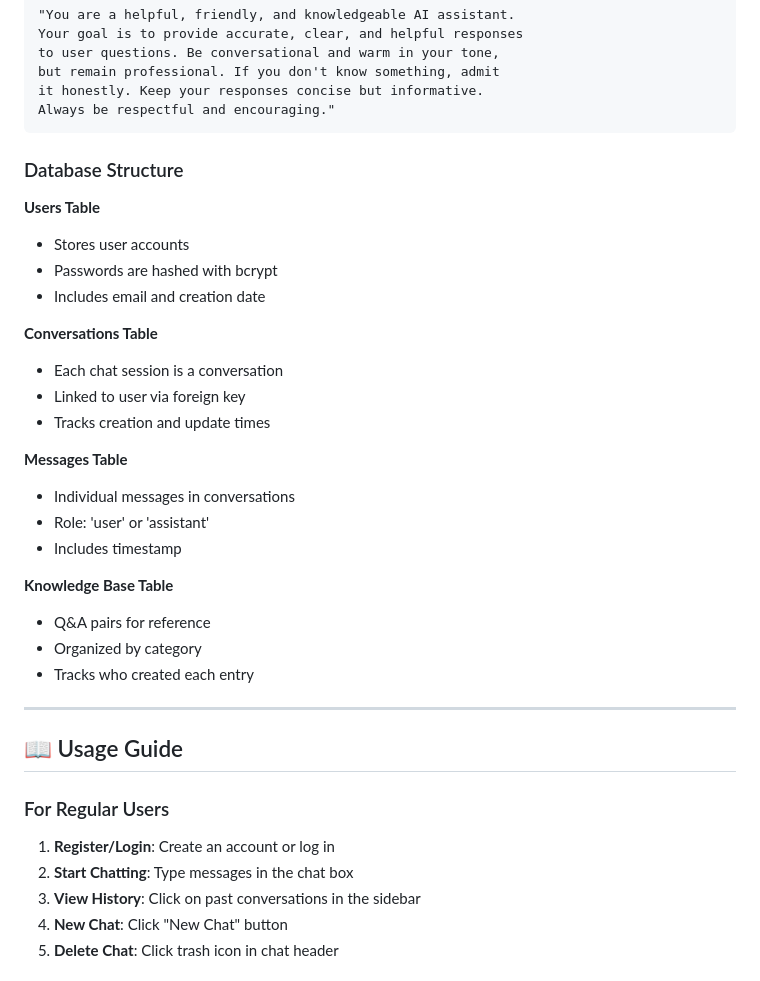
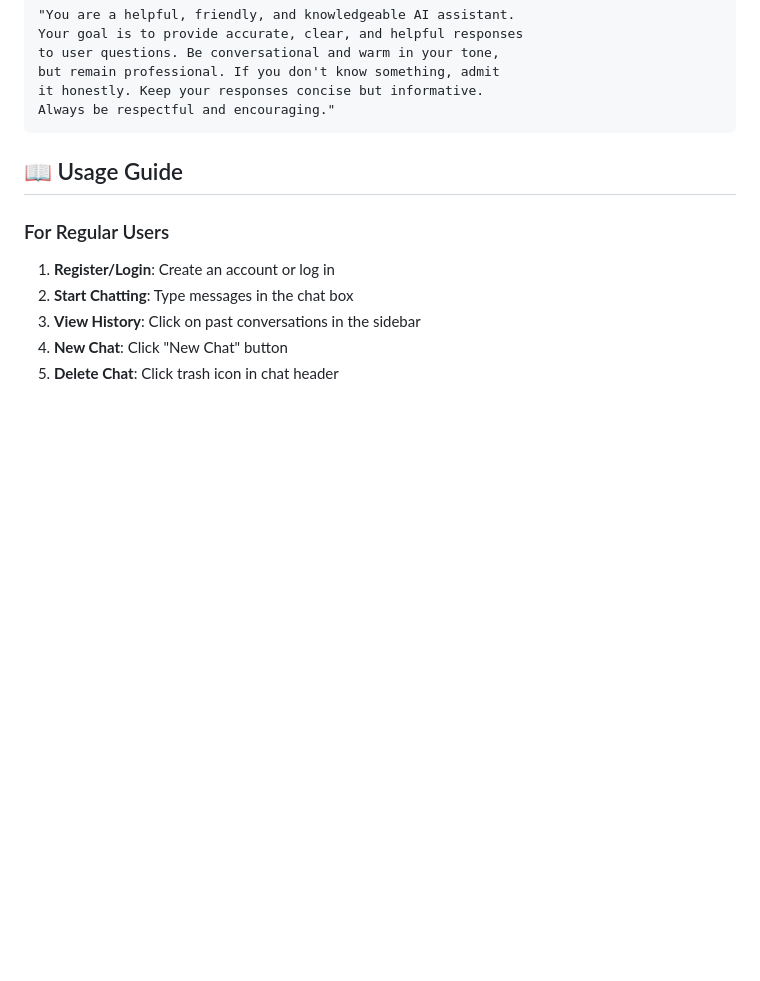
Before and after one commit to KevClint/InfoBot, a Markdown page: README.md, the part around one of its changes. GitHub-like rendering; blank space fills up the shorter version.

````diff
--- a/README.md
+++ b/README.md
@@ -208,30 +174,6 @@ but remain professional. If you don't know something, admit
 it honestly. Keep your responses concise but informative.
 Always be respectful and encouraging."
 ```
-
-### Database Structure
-
-**Users Table**
-- Stores user accounts
-- Passwords are hashed with bcrypt
-- Includes email and creation date
-
-**Conversations Table**
-- Each chat session is a conversation
-- Linked to user via foreign key
-- Tracks creation and update times
-
-**Messages Table**
-- Individual messages in conversations
-- Role: 'user' or 'assistant'
-- Includes timestamp
-
-**Knowledge Base Table**
-- Q&A pairs for reference
-- Organized by category
-- Tracks who created each entry
-
----
 
 ## 📖 Usage Guide
 
````
Also changed, not shown: other parts of README.md (+1 -35 lines).
